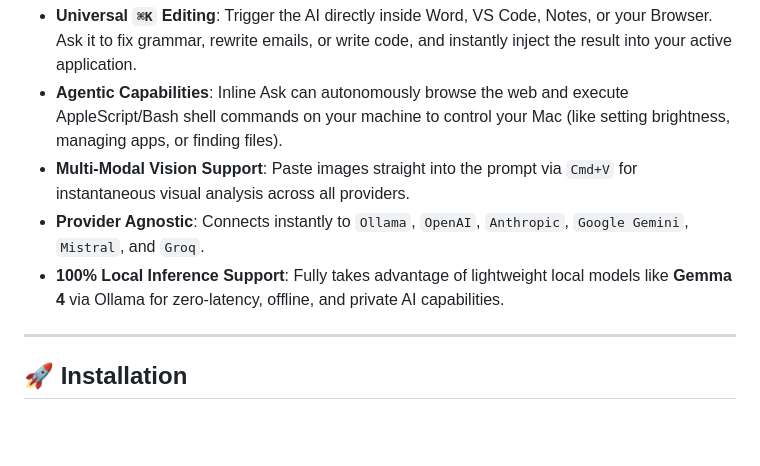
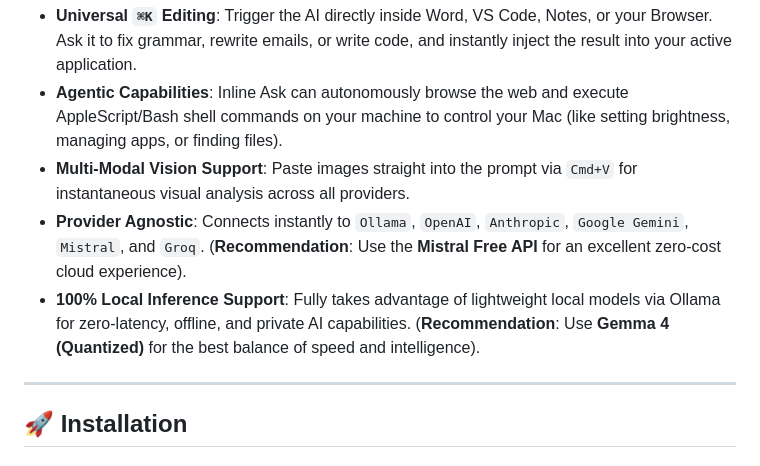
Before and after one commit to namikemen/InlineAsk-Release, a Markdown page: README.md, the part around the change. Drawn GitHub-style; blank space fills up the shorter version.

Commit message:
docs: add recommended models (Mistral Free API & local Gemma 4)

```diff
--- a/README.md
+++ b/README.md
@@ -45,8 +45,8 @@ Say goodbye to "Apple Intelligence" and Siri. With **Inline Ask**, you can harne
 - **Universal `⌘K` Editing**: Trigger the AI directly inside Word, VS Code, Notes, or your Browser. Ask it to fix grammar, rewrite emails, or write code, and instantly inject the result into your active application.
 - **Agentic Capabilities**: Inline Ask can autonomously browse the web and execute AppleScript/Bash shell commands on your machine to control your Mac (like setting brightness, managing apps, or finding files).
 - **Multi-Modal Vision Support**: Paste images straight into the prompt via `Cmd+V` for instantaneous visual analysis across all providers.
-- **Provider Agnostic**: Connects instantly to `Ollama`, `OpenAI`, `Anthropic`, `Google Gemini`, `Mistral`, and `Groq`.
-- **100% Local Inference Support**: Fully takes advantage of lightweight local models like **Gemma 4** via Ollama for zero-latency, offline, and private AI capabilities.
+- **Provider Agnostic**: Connects instantly to `Ollama`, `OpenAI`, `Anthropic`, `Google Gemini`, `Mistral`, and `Groq`. (**Recommendation**: Use the **Mistral Free API** for an excellent zero-cost cloud experience).
+- **100% Local Inference Support**: Fully takes advantage of lightweight local models via Ollama for zero-latency, offline, and private AI capabilities. (**Recommendation**: Use **Gemma 4 (Quantized)** for the best balance of speed and intelligence).
 
 ---
 
```
